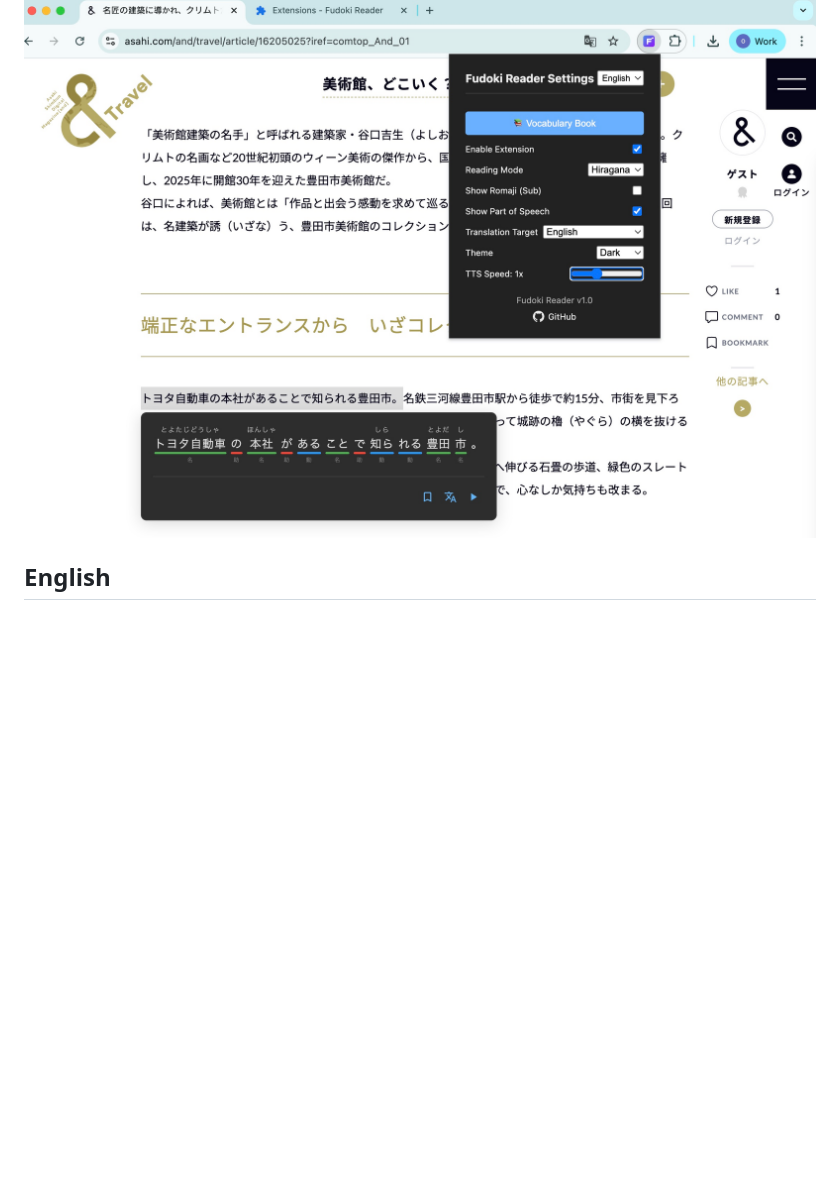
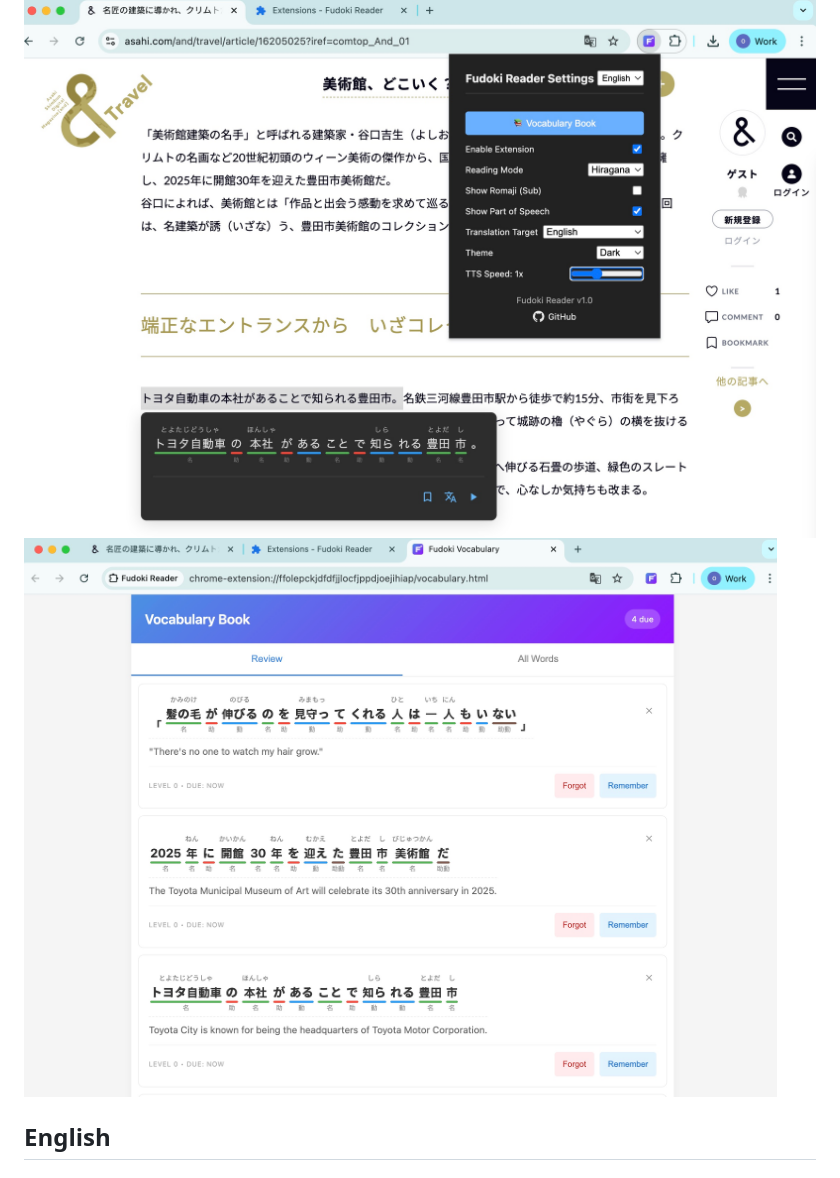
Before and after one commit to pursonc/Fudoki-Reader, a Markdown page: README.md, the part around the change. GitHub-like rendering; pictures changed too: preview-vbook.jpg (added); blank space fills up the shorter version.

Commit message:
add preview screen

```diff
--- a/README.md
+++ b/README.md
@@ -7,7 +7,7 @@ An interactive Japanese text analysis and speech synthesis Chrome Extension.
 让日语结构可视化的 Chrome 扩展（文本分析与语音朗读）
 
 ![preview](preview.jpg)
-
+![preview-vbook](preview-vbook.jpg)
 ## English
 
 ### Overview
```
